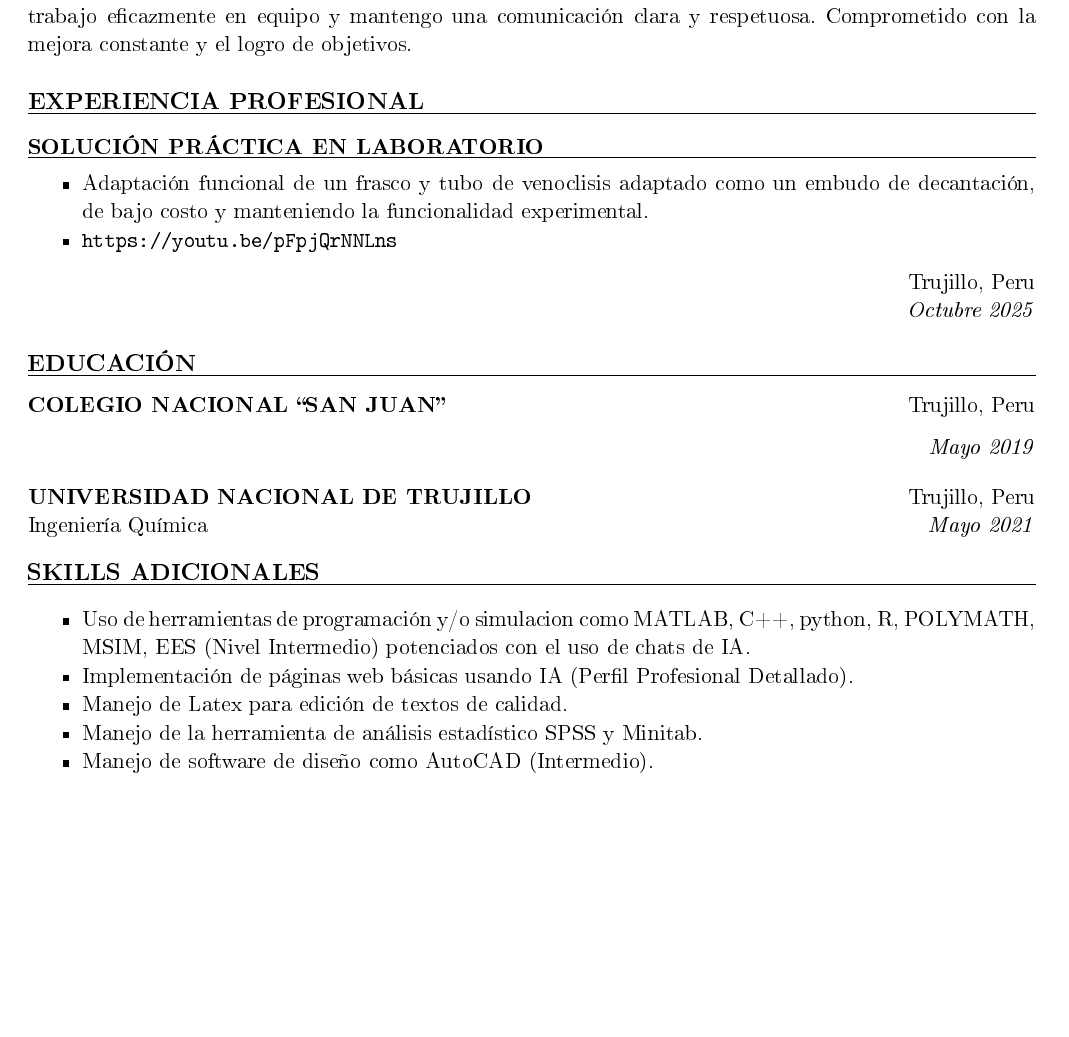
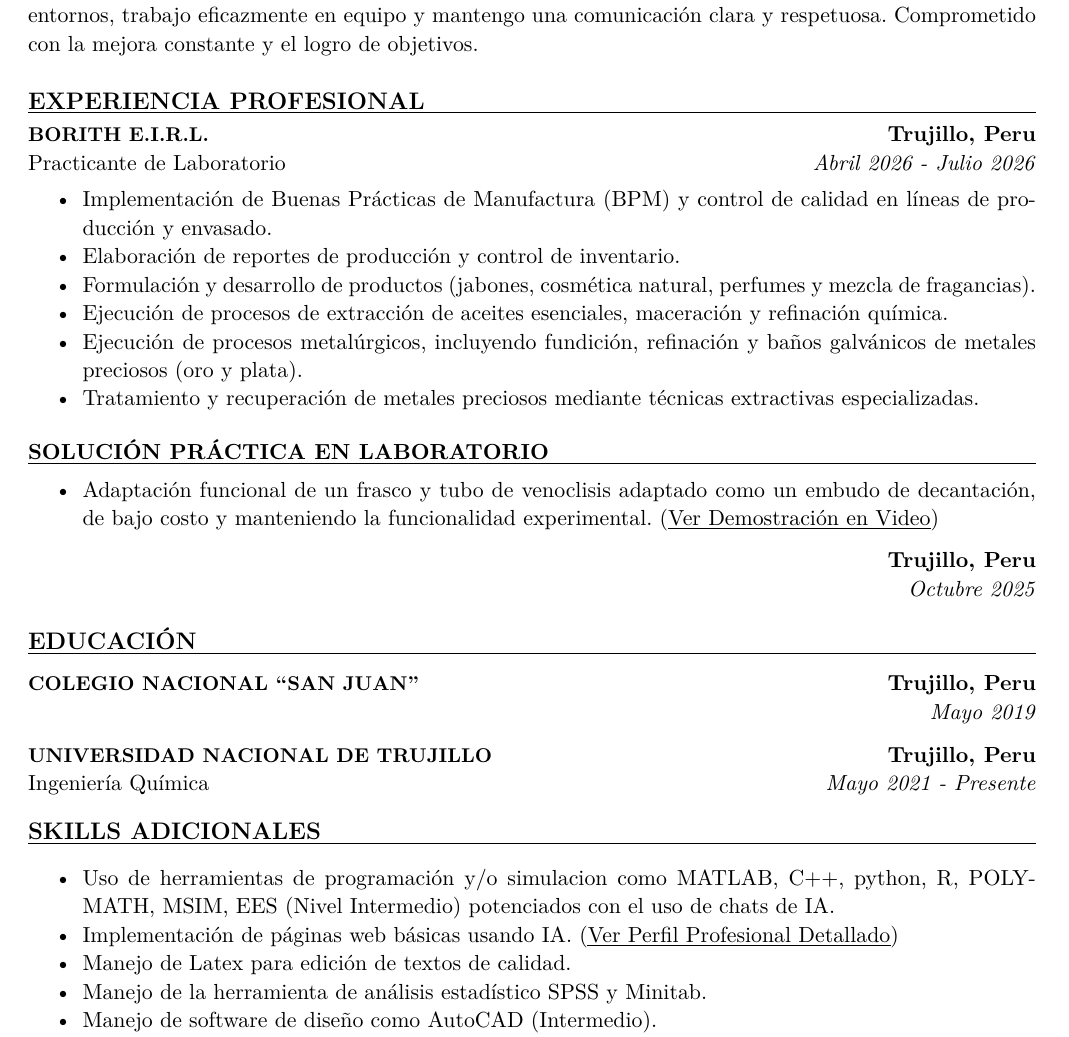
Before and after one commit to proyectolaboratorio-cpu/Pagina_de_Certificados_y_Mas, a LaTeX CV (assets/cv/cv.tex): part of the page, cut so that both start at the same text, the shorter picture padded with empty space. The pictures show the PDF file assets/cv/cv.pdf that the author committed with the source.

Commit message:
actualiza el cv

```diff
--- a/assets/cv/cv.tex
+++ b/assets/cv/cv.tex
@@ -52,6 +57,25 @@ equipo y mantengo una comunicación clara y respetuosa. Comprometido con la mejo
 {\large\bfseries EXPERIENCIA PROFESIONAL}
 \vspace{1.5pt}
 \hrule
+
+\begin{minipage}[t]{0.55\textwidth}
+\textbf{\fontsize{10}{12}\selectfont BORITH E.I.R.L.} \\
+Practicante de Laboratorio
+\end{minipage}%
+\begin{minipage}[t]{0.45\textwidth}
+\raggedleft
+\textbf{Trujillo, Peru} \\
+\textit{Abril 2026 - Julio 2026}
+\end{minipage}
+\begin{itemize}
+  \item Implementación de Buenas Prácticas de Manufactura (BPM) y control de calidad en líneas de producción y envasado.
+  \item Elaboración de reportes de producción y control de inventario.
+  \item Formulación y desarrollo de productos (jabones, cosmética natural, perfumes y mezcla de fragancias).
+  \item Ejecución de procesos de extracción de aceites esenciales, maceración y refinación química.
+  \item Ejecución de procesos metalúrgicos, incluyendo fundición, refinación y baños galvánicos de metales preciosos (oro y plata).
+  \item Tratamiento y recuperación de metales preciosos mediante técnicas extractivas especializadas.
+
+\end{itemize}
 \vspace{4pt}
 
 % --- Entrada 1: Solución práctica en laboratorio ---
@@ -60,12 +84,11 @@ equipo y mantengo una comunicación clara y respetuosa. Comprometido con la mejo
 \hrule
 
 \begin{itemize}
-  \item Adaptación funcional de un frasco y tubo de venoclisis adaptado como un embudo de decantación, de bajo costo y manteniendo la funcionalidad experimental.
-  \item \url{https://youtu.be/pFpjQrNNLns}
+  \item Adaptación funcional de un frasco y tubo de venoclisis adaptado como un embudo de decantación, de bajo costo y manteniendo la funcionalidad experimental. (\href{https://youtu.be/pFpjQrNNLns}{\uline{Ver Demostración en Video}})
 \end{itemize}
 
 \begin{flushright}
-Trujillo, Peru \\
+\textbf{Trujillo, Peru} \\
 \textit{Octubre 2025}
 \end{flushright}
 
@@ -81,8 +104,8 @@ Trujillo, Peru \\
 
 % --- Entrada 1: Colegio Nacional San Juan ---
 \begin{minipage}[t]{0.75\textwidth}
-\textbf{COLEGIO NACIONAL ``SAN JUAN''}
+\textbf{\fontsize{10}{12}\selectfont COLEGIO NACIONAL ``SAN JUAN''}
 \end{minipage}%
 \begin{minipage}[t]{0.25\textwidth}
 \raggedleft
-Trujillo, Peru
+\textbf{Trujillo, Peru} \\
@@ -96,4 +116,3 @@ Trujillo, Peru
 
 % --- Entrada 2: Universidad Nacional de Trujillo ---
 \begin{minipage}[t]{0.55\textwidth}
-\textbf{UNIVERSIDAD NACIONAL DE TRUJILLO} \\
@@ -101,3 +121,5 @@ Ingeniería Química
 \end{minipage}%
 \begin{minipage}[t]{0.45\textwidth}
 \raggedleft
+\textbf{Trujillo, Peru} \\
+\textit{Mayo 2021 - Presente}
@@ -117,7 +137,7 @@ Trujillo, Peru \\
 
 \begin{itemize}
   \item Uso de herramientas de programación y/o simulacion como MATLAB, C++, python, R, POLYMATH, MSIM, EES (Nivel Intermedio) potenciados con el uso de chats de IA.
-  \item Implementación de páginas web básicas usando IA (Perfil Profesional Detallado).
+  \item Implementación de páginas web básicas usando IA. (\href{https://proyectolaboratorio-cpu.github.io/Pagina_de_Certificados_y_Mas/} {\uline{Ver Perfil Profesional Detallado}})
   \item Manejo de Latex para edición de textos de calidad.
   \item Manejo de la herramienta de análisis estadístico SPSS y Minitab.
   \item Manejo de software de diseño como AutoCAD (Intermedio).
```
Also changed, not shown: assets/cv/cv.pdf, assets/cv/cv.tex (21 more changed lines), 4 other files.
